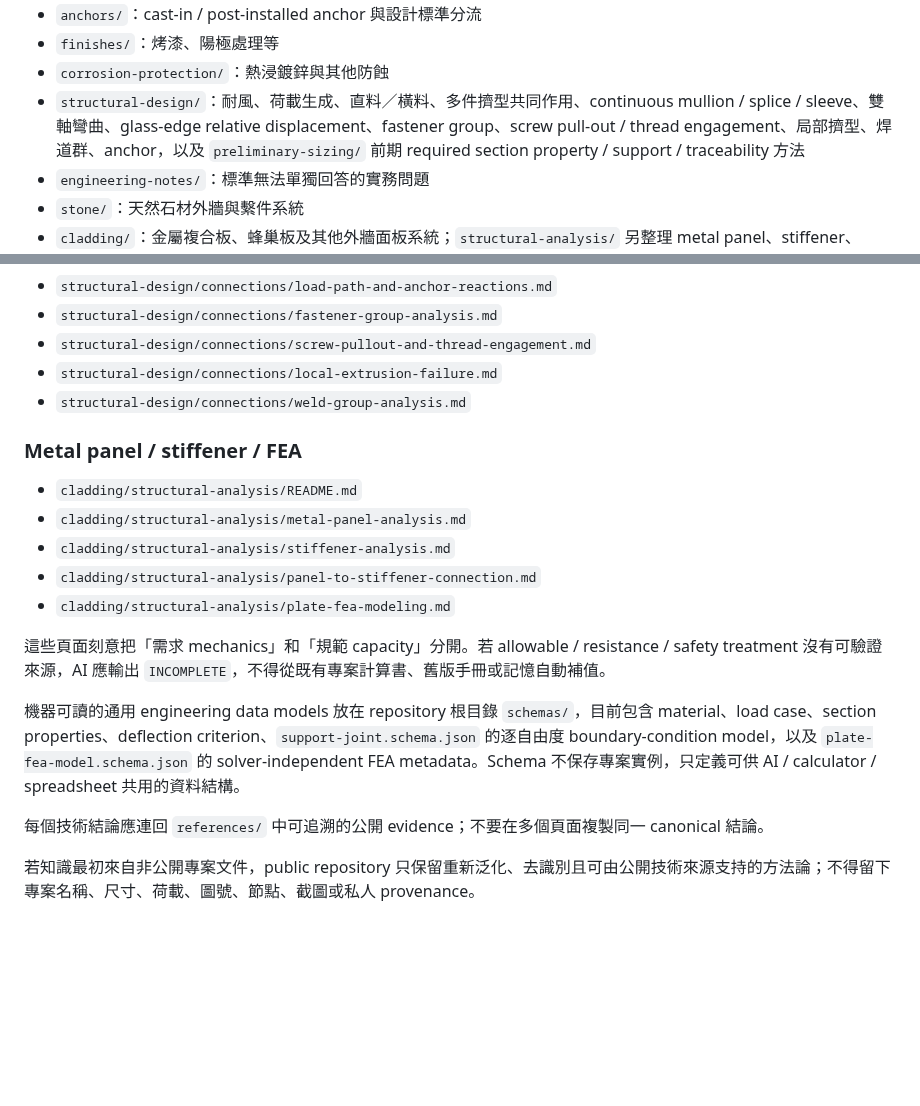
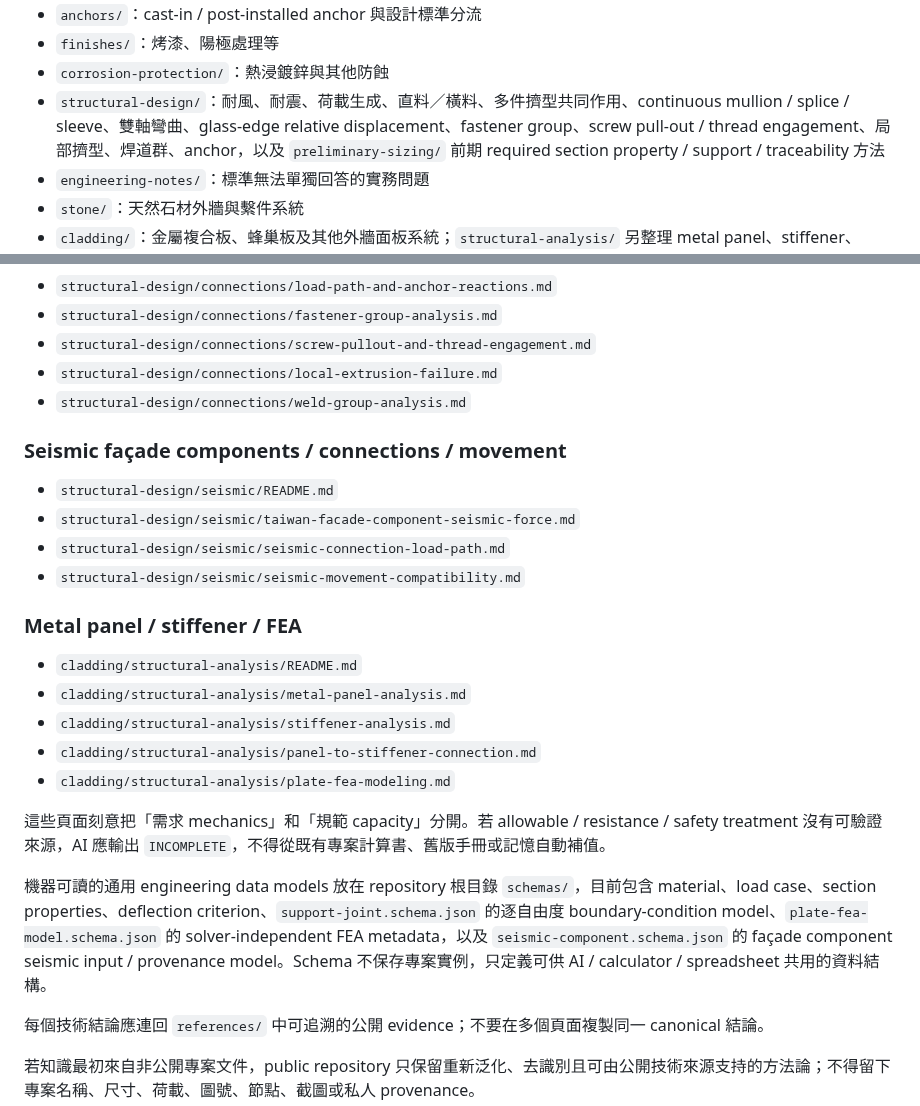
Before and after one commit to masini1491/building-envelope-engineering-kb, a Markdown page: knowledge/README.md, 2 parts joined by grey strips. Drawn GitHub-style; blank space fills up the shorter version.

Commit message:
Add seismic structural-design routing

```diff
--- a/knowledge/README.md
+++ b/knowledge/README.md
@@ -14,7 +14,7 @@
 - `anchors/`：cast-in / post-installed anchor 與設計標準分流
 - `finishes/`：烤漆、陽極處理等
 - `corrosion-protection/`：熱浸鍍鋅與其他防蝕
-- `structural-design/`：耐風、荷載生成、直料／橫料、多件擠型共同作用、continuous mullion / splice / sleeve、雙軸彎曲、glass-edge relative displacement、fastener group、screw pull-out / thread engagement、局部擠型、焊道群、anchor，以及 `preliminary-sizing/` 前期 required section property / support / traceability 方法
+- `structural-design/`：耐風、耐震、荷載生成、直料／橫料、多件擠型共同作用、continuous mullion / splice / sleeve、雙軸彎曲、glass-edge relative displacement、fastener group、screw pull-out / thread engagement、局部擠型、焊道群、anchor，以及 `preliminary-sizing/` 前期 required section property / support / traceability 方法
 - `engineering-notes/`：標準無法單獨回答的實務問題
 - `stone/`：天然石材外牆與繫件系統
 - `cladding/`：金屬複合板、蜂巢板及其他外牆面板系統；`structural-analysis/` 另整理 metal panel、stiffener、panel-to-stiffener connection 與 plate / shell FEA methodology
@@ -51,6 +51,13 @@
 - `structural-design/connections/local-extrusion-failure.md`
 - `structural-design/connections/weld-group-analysis.md`
 
+### Seismic façade components / connections / movement
+
+- `structural-design/seismic/README.md`
+- `structural-design/seismic/taiwan-facade-component-seismic-force.md`
+- `structural-design/seismic/seismic-connection-load-path.md`
+- `structural-design/seismic/seismic-movement-compatibility.md`
+
 ### Metal panel / stiffener / FEA
 
 - `cladding/structural-analysis/README.md`
@@ -61,7 +68,7 @@
 
 這些頁面刻意把「需求 mechanics」和「規範 capacity」分開。若 allowable / resistance / safety treatment 沒有可驗證來源，AI 應輸出 `INCOMPLETE`，不得從既有專案計算書、舊版手冊或記憶自動補值。
 
-機器可讀的通用 engineering data models 放在 repository 根目錄 `schemas/`，目前包含 material、load case、section properties、deflection criterion、`support-joint.schema.json` 的逐自由度 boundary-condition model，以及 `plate-fea-model.schema.json` 的 solver-independent FEA metadata。Schema 不保存專案實例，只定義可供 AI / calculator / spreadsheet 共用的資料結構。
+機器可讀的通用 engineering data models 放在 repository 根目錄 `schemas/`，目前包含 material、load case、section properties、deflection criterion、`support-joint.schema.json` 的逐自由度 boundary-condition model、`plate-fea-model.schema.json` 的 solver-independent FEA metadata，以及 `seismic-component.schema.json` 的 façade component seismic input / provenance model。Schema 不保存專案實例，只定義可供 AI / calculator / spreadsheet 共用的資料結構。
 
 每個技術結論應連回 `references/` 中可追溯的公開 evidence；不要在多個頁面複製同一 canonical 結論。
 
```
